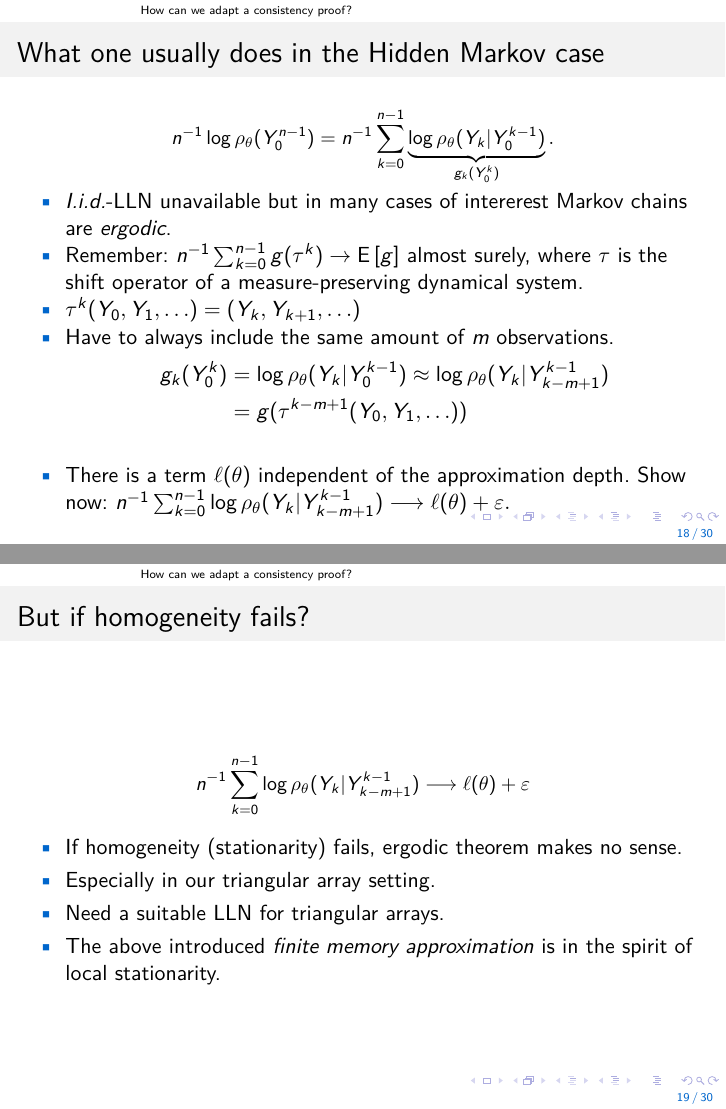
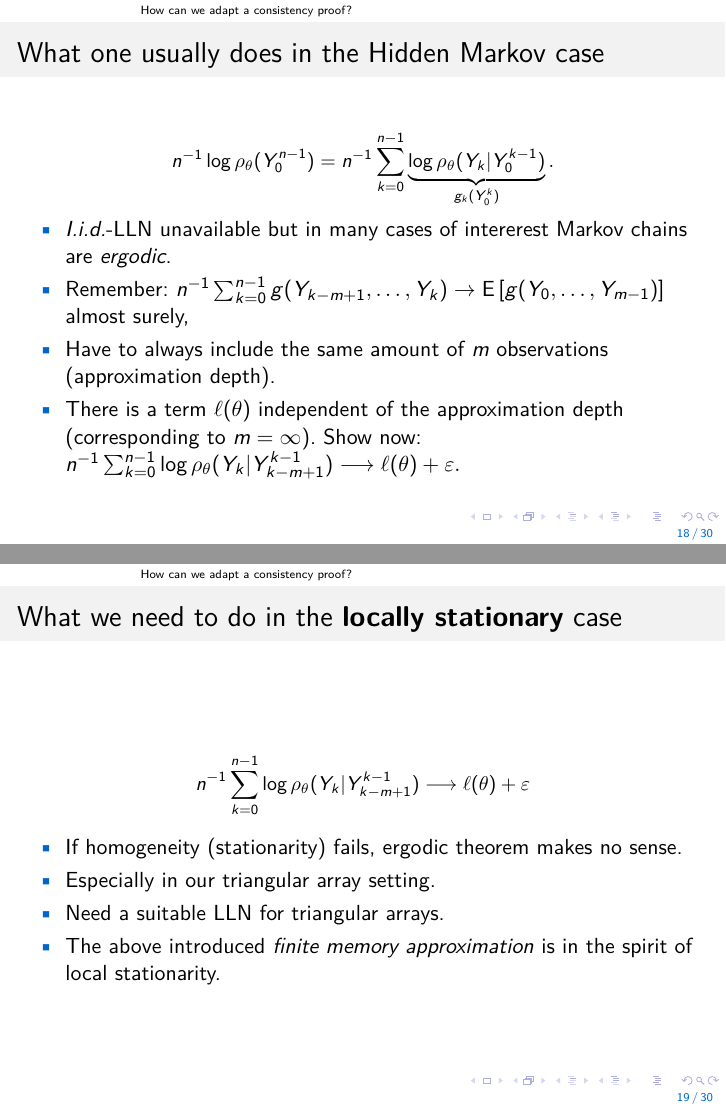
Before and after one commit to moritzsvb/graduate-student-speaker-hmm, LaTeX slides (presentation/main.tex, which reads presentation/heuristics/ergodicDoeblin.tex): pages 32 and 34 of 64, joined at a grey line. Compiled offline with pdfLaTeX.

Commit message:
modified:   presentation/heuristics/ergodicDoeblin.tex 	modified:   presentation/introduction/locallyStationary.tex 	modified:   presentation/main.pdf

```diff
--- a/presentation/heuristics/ergodicDoeblin.tex
+++ b/presentation/heuristics/ergodicDoeblin.tex
@@ -39,16 +39,15 @@ First let us go back to \textbf{assuming stationarity}.
 	\begin{itemize}
 	\item \textit{I.i.d.}-LLN unavailable but in many cases of intererest Markov chains are \textit{ergodic}.
 	\pause
-	\item Remember: $n^{-1}\sum_{k=0}^{n-1} g(\tau^k) \to \E[g]$ almost surely, where $\tau$ is the shift operator of a measure-preserving dynamical system.
-	\item $\tau^k(Y_0, Y_1, \ldots) = (Y_{k}, Y_{k+1}, \ldots)$
-	\item Have to always include the same amount of $m$ observations. \begin{align*} g_k(Y_0^k) &= \log \rho_\theta(Y_k|Y_0^{k-1}) \approx \log \rho_\theta(Y_{k}|Y_{k-m+1}^{k-1}) \\ &= g(\tau^{k-m+1}(Y_0, Y_1, \ldots))\end{align*}
+	\item Remember: $n^{-1}\sum_{k=0}^{n-1} g(Y_{k-m+1},\ldots, Y_{k}) \to \E[g(Y_0, \ldots, Y_{m-1})]$ almost surely,
+	\item Have to always include the same amount of $m$ observations (approximation depth).
 	\pause
-	\item There is a term $\ell(\theta)$ independent of the approximation depth. Show now:
+	\item There is a term $\ell(\theta)$ independent of the approximation depth (corresponding to $m = \infty$). Show now:
 	$n^{-1} \sum_{k=0}^{n-1} \log \rho_\theta(Y_k | Y_{k-m+1}^{k-1}) \longrightarrow \ell(\theta) + \varepsilon.$
 	\end{itemize}
 \end{frame}
 
-\begin{frame}{But if homogeneity fails?}
+\begin{frame}{What we need to do in the \textbf{locally stationary} case}
 	\small
 		\begin{align*}
 		n^{-1} \sum_{k=0}^{n-1} \log \rho_\theta(Y_k | Y_{k-m+1}^{k-1}) \longrightarrow \ell(\theta) + \varepsilon
```
Also changed, not shown: presentation/introduction/locallyStationary.tex (+3 -0 lines), presentation/main.pdf.
